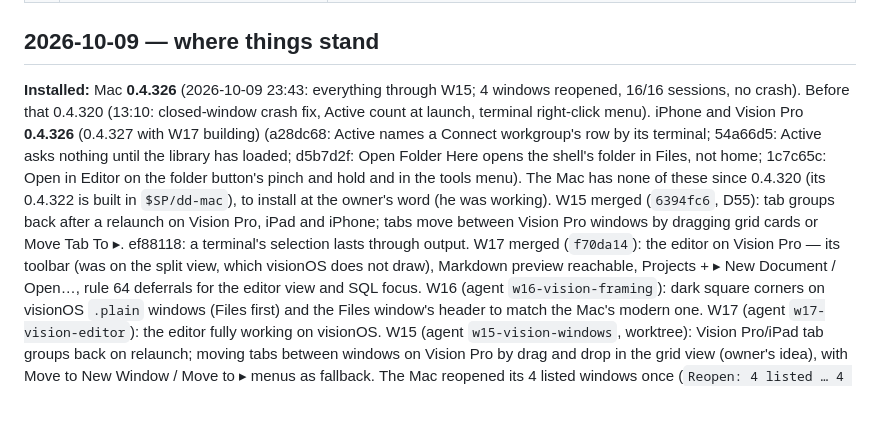
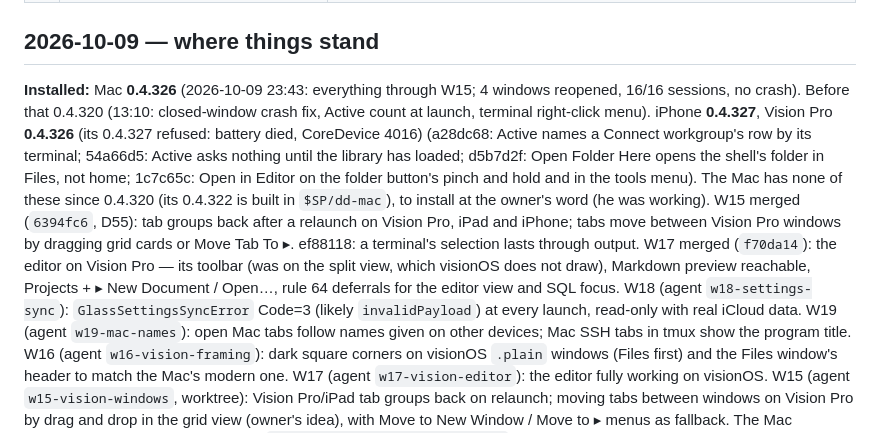
Before and after one commit to msitarzewski/GlassPowerTools, a Markdown page: memory-bank/activeContext.md, the part around the change. GitHub-like rendering; blank space fills up the shorter version.

Commit message:
Notes: 0.4.327 on the iPhone; W18 and W19 started
Co-Authored-By: Claude Opus 5.5 (1M context) <noreply@anthropic.com>

```diff
--- a/memory-bank/activeContext.md
+++ b/memory-bank/activeContext.md
@@ -30,7 +30,7 @@ anything touching real servers (SSH and database tests use the disposable test V
 ## 2026-10-09 — where things stand
 
 **Installed:** Mac **0.4.326** (2026-10-09 23:43: everything through W15; 4 windows reopened, 16/16 sessions, no
-crash). Before that 0.4.320 (13:10: closed-window crash fix, Active count at launch, terminal right-click menu). iPhone and Vision Pro **0.4.326** (0.4.327 with W17 building) (a28dc68: Active
+crash). Before that 0.4.320 (13:10: closed-window crash fix, Active count at launch, terminal right-click menu). iPhone **0.4.327**, Vision Pro **0.4.326** (its 0.4.327 refused: battery died, CoreDevice 4016) (a28dc68: Active
 names a Connect workgroup's row by its terminal; 54a66d5: Active asks nothing until the library has loaded; d5b7d2f:
 Open Folder Here opens the shell's folder in Files, not home; 1c7c65c: Open in Editor on the folder button's pinch and
 hold and in the tools menu). The Mac has none of these since 0.4.320 (its 0.4.322 is
@@ -39,6 +39,9 @@ W15 merged (`6394fc6`, D55): tab groups back after a relaunch on Vision Pro, iPa
 Vision Pro windows by dragging grid cards or Move Tab To ▸. ef88118: a terminal's selection lasts through output.
 W17 merged (`f70da14`): the editor on Vision Pro — its toolbar (was on the split view, which visionOS does not
 draw), Markdown preview reachable, Projects + ▸ New Document / Open…, rule 64 deferrals for the editor view and SQL focus.
+W18 (agent `w18-settings-sync`): `GlassSettingsSyncError` Code=3 (likely `invalidPayload`) at every launch, read-only
+with real iCloud data. W19 (agent `w19-mac-names`): open Mac tabs follow names given on other devices; Mac SSH tabs
+in tmux show the program title.
 W16 (agent `w16-vision-framing`): dark square corners on visionOS `.plain` windows (Files first) and the Files
 window's header to match the Mac's modern one. W17 (agent `w17-vision-editor`): the editor fully working on visionOS.
 W15 (agent `w15-vision-windows`, worktree): Vision Pro/iPad tab groups back on relaunch; moving tabs between windows
```
Also changed, not shown: 1 other file.
